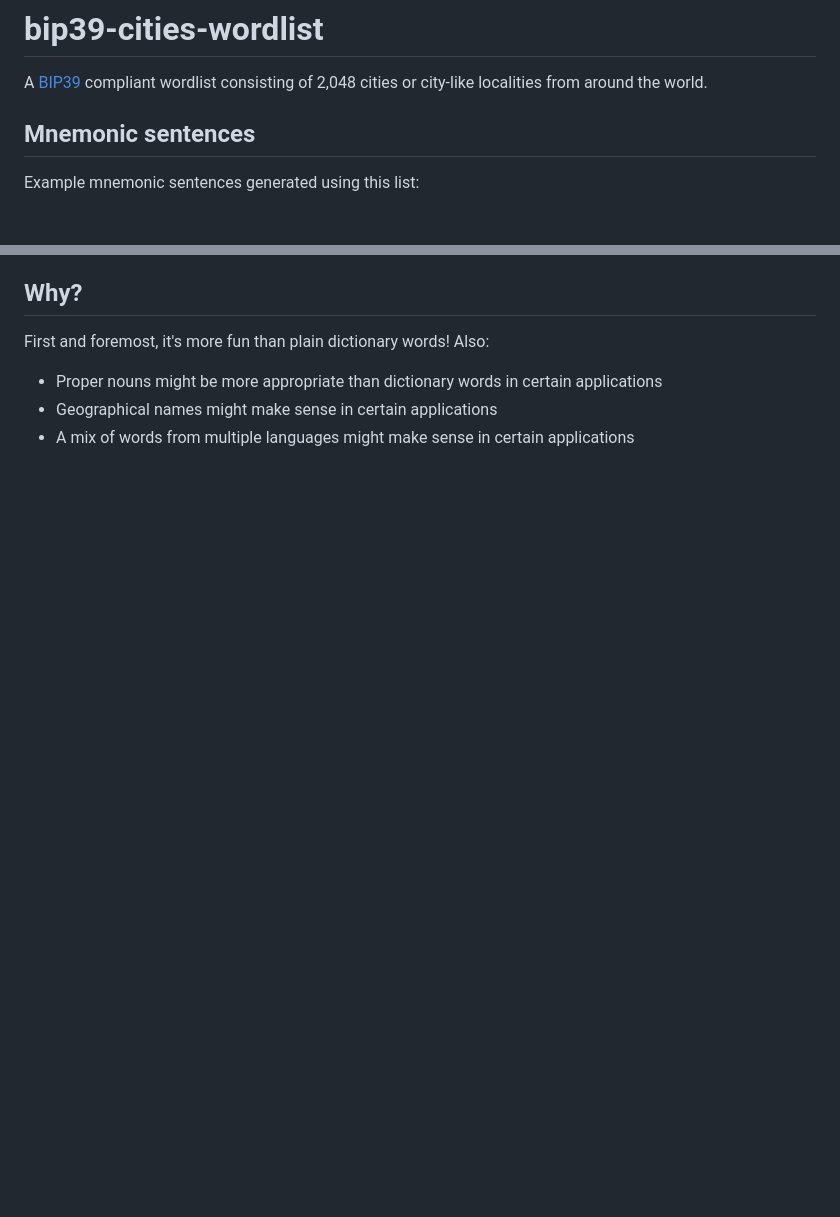
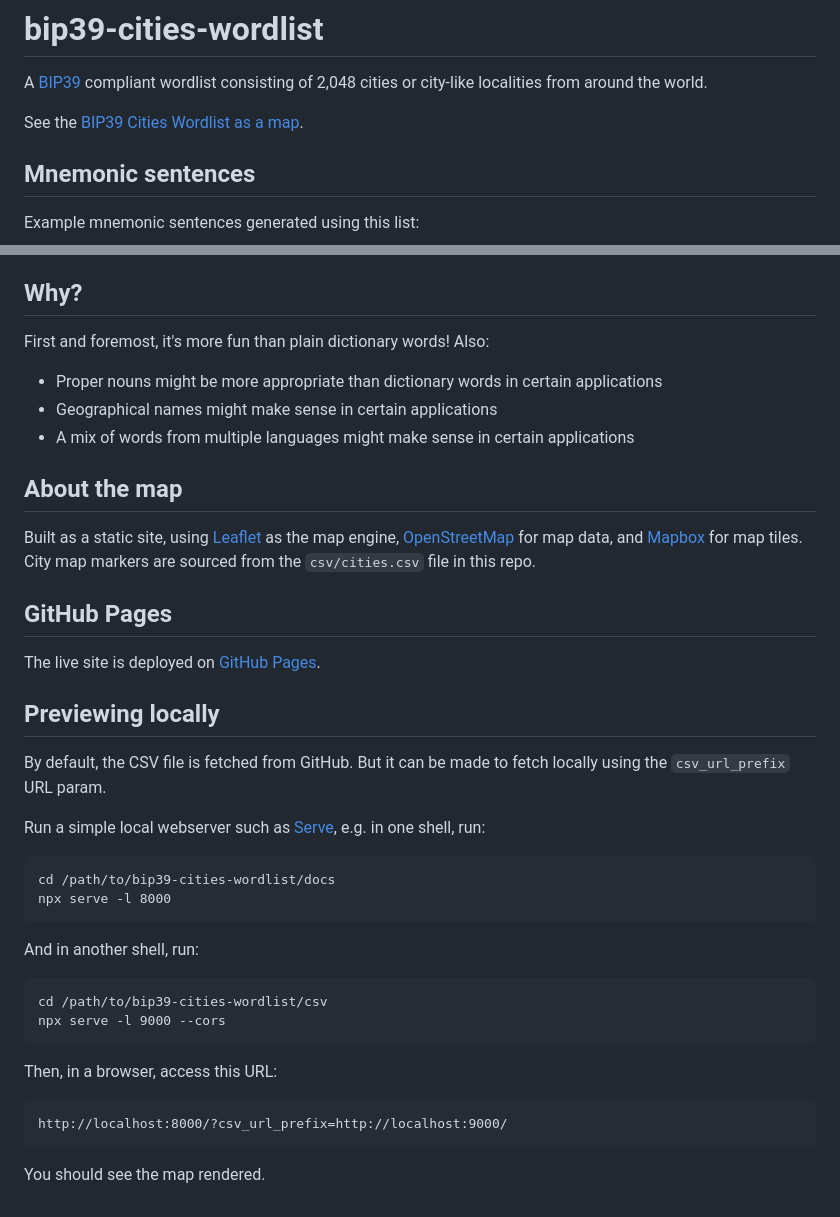
Before and after one commit to Jaza/bip39-cities-wordlist, a Markdown page: README.md, 2 parts joined by grey strips. Rendered like a GitHub page; blank space fills up the shorter version.

```diff
--- a/README.md
+++ b/README.md
@@ -2,6 +2,8 @@
 
 A [BIP39](https://github.com/bitcoin/bips/blob/master/bip-0039.mediawiki) compliant
 wordlist consisting of 2,048 cities or city-like localities from around the world.
+
+See the [BIP39 Cities Wordlist as a map](https://jaza.github.io/bip39-cities-wordlist/).
 
 ## Mnemonic sentences
 
@@ -58,3 +60,36 @@ First and foremost, it's more fun than plain dictionary words! Also:
 - Proper nouns might be more appropriate than dictionary words in certain applications
 - Geographical names might make sense in certain applications
 - A mix of words from multiple languages might make sense in certain applications
+
+## About the map
+
+Built as a static site, using [Leaflet](https://leafletjs.com/) as the map engine,
+[OpenStreetMap](https://www.openstreetmap.org/) for map data, and
+[Mapbox](https://www.mapbox.com/) for map tiles. City map markers are sourced from the
+`csv/cities.csv` file in this repo.
+
+## GitHub Pages
+
+The live site is deployed on [GitHub Pages](https://pages.github.com/).
+
+## Previewing locally
+
+By default, the CSV file is fetched from GitHub. But it can be made to fetch locally
+using the `csv_url_prefix` URL param.
+
+Run a simple local webserver such as [Serve](https://github.com/vercel/serve), e.g. in
+one shell, run:
+
+    cd /path/to/bip39-cities-wordlist/docs
+    npx serve -l 8000
+
+And in another shell, run:
+
+    cd /path/to/bip39-cities-wordlist/csv
+    npx serve -l 9000 --cors
+
+Then, in a browser, access this URL:
+
+    http://localhost:8000/?csv_url_prefix=http://localhost:9000/
+
+You should see the map rendered.
```
